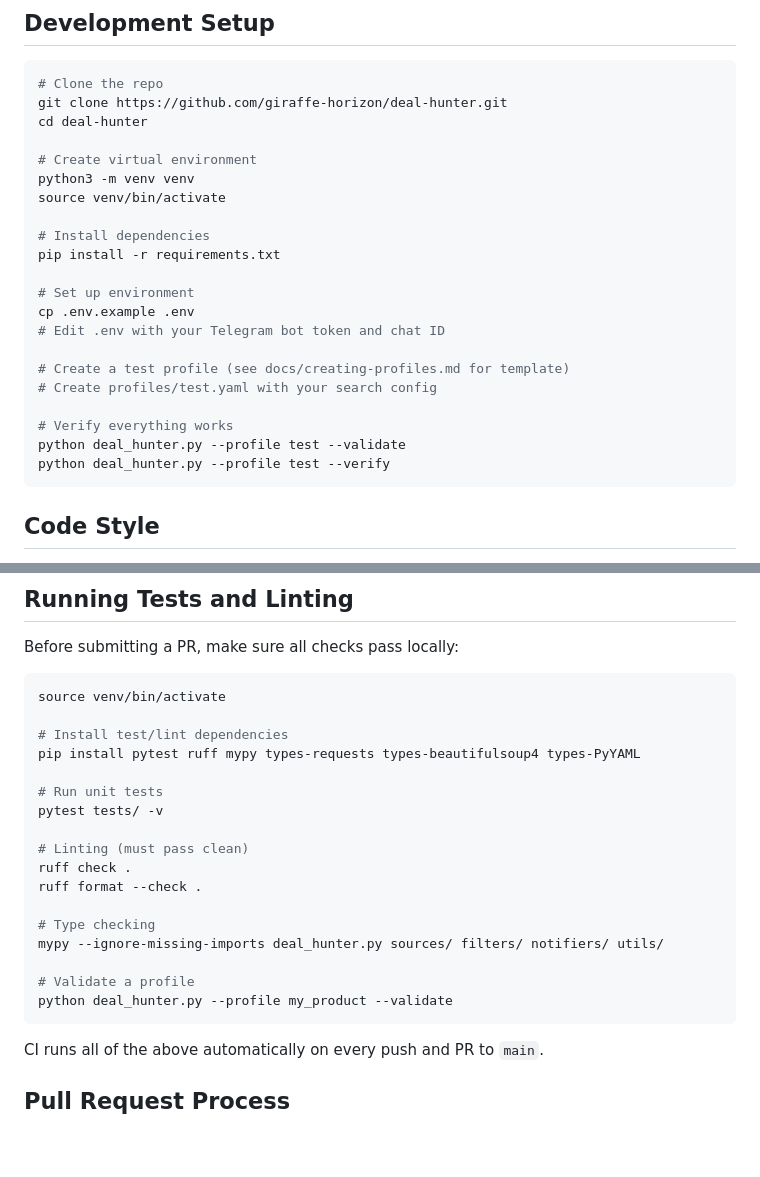
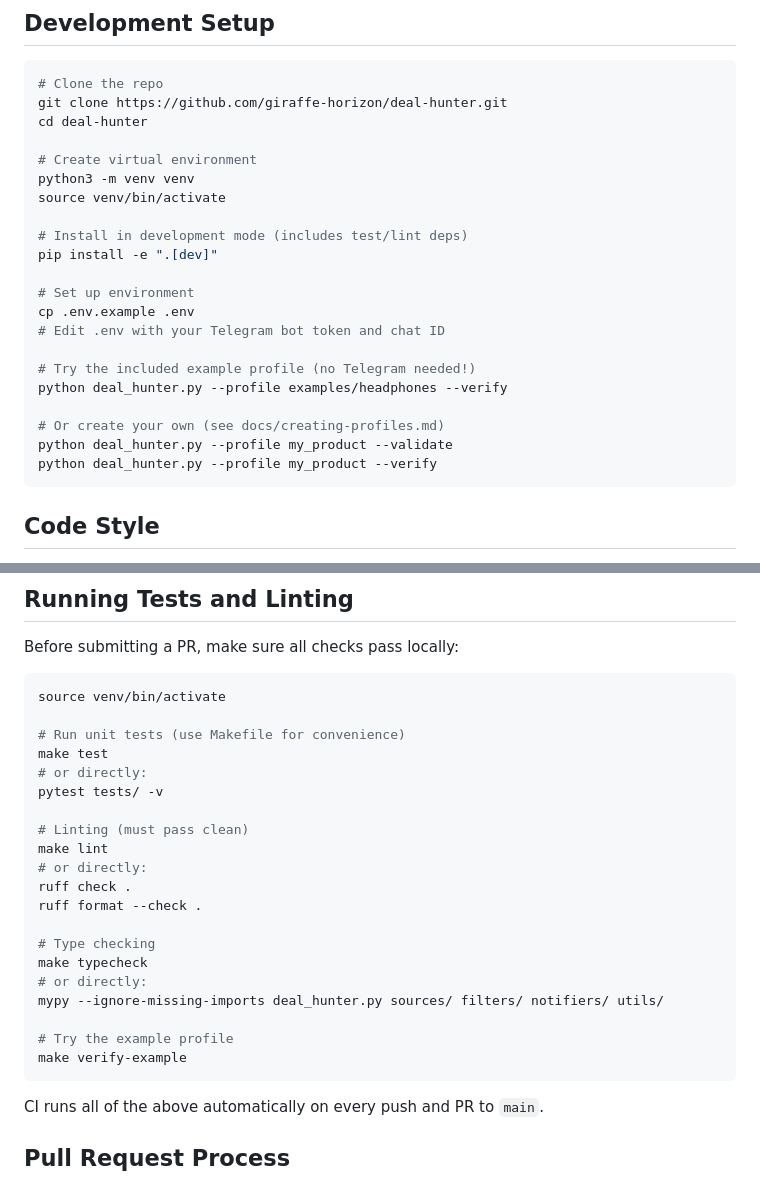
Before and after one commit to giraffe-horizon/deal-hunter, a Markdown page: CONTRIBUTING.md, 2 parts joined by grey strips. GitHub-like rendering; blank space fills up the shorter version.

Commit message:
fix: update CONTRIBUTING.md install instructions to use pip install -e .[dev]

````diff
--- a/CONTRIBUTING.md
+++ b/CONTRIBUTING.md
@@ -13,19 +13,19 @@ cd deal-hunter
 python3 -m venv venv
 source venv/bin/activate
 
-# Install dependencies
-pip install -r requirements.txt
+# Install in development mode (includes test/lint deps)
+pip install -e ".[dev]"
 
 # Set up environment
 cp .env.example .env
 # Edit .env with your Telegram bot token and chat ID
 
-# Create a test profile (see docs/creating-profiles.md for template)
-# Create profiles/test.yaml with your search config
+# Try the included example profile (no Telegram needed!)
+python deal_hunter.py --profile examples/headphones --verify
 
-# Verify everything works
-python deal_hunter.py --profile test --validate
-python deal_hunter.py --profile test --verify
+# Or create your own (see docs/creating-profiles.md)
+python deal_hunter.py --profile my_product --validate
+python deal_hunter.py --profile my_product --verify
 ```
 
 ## Code Style
@@ -214,21 +214,24 @@ Before submitting a PR, make sure all checks pass locally:
 ```bash
 source venv/bin/activate
 
-# Install test/lint dependencies
-pip install pytest ruff mypy types-requests types-beautifulsoup4 types-PyYAML
-
-# Run unit tests
+# Run unit tests (use Makefile for convenience)
+make test
+# or directly:
 pytest tests/ -v
 
 # Linting (must pass clean)
+make lint
+# or directly:
 ruff check .
 ruff format --check .
 
 # Type checking
+make typecheck
+# or directly:
 mypy --ignore-missing-imports deal_hunter.py sources/ filters/ notifiers/ utils/
 
-# Validate a profile
-python deal_hunter.py --profile my_product --validate
+# Try the example profile
+make verify-example
 ```
 
 CI runs all of the above automatically on every push and PR to `main`.
````
